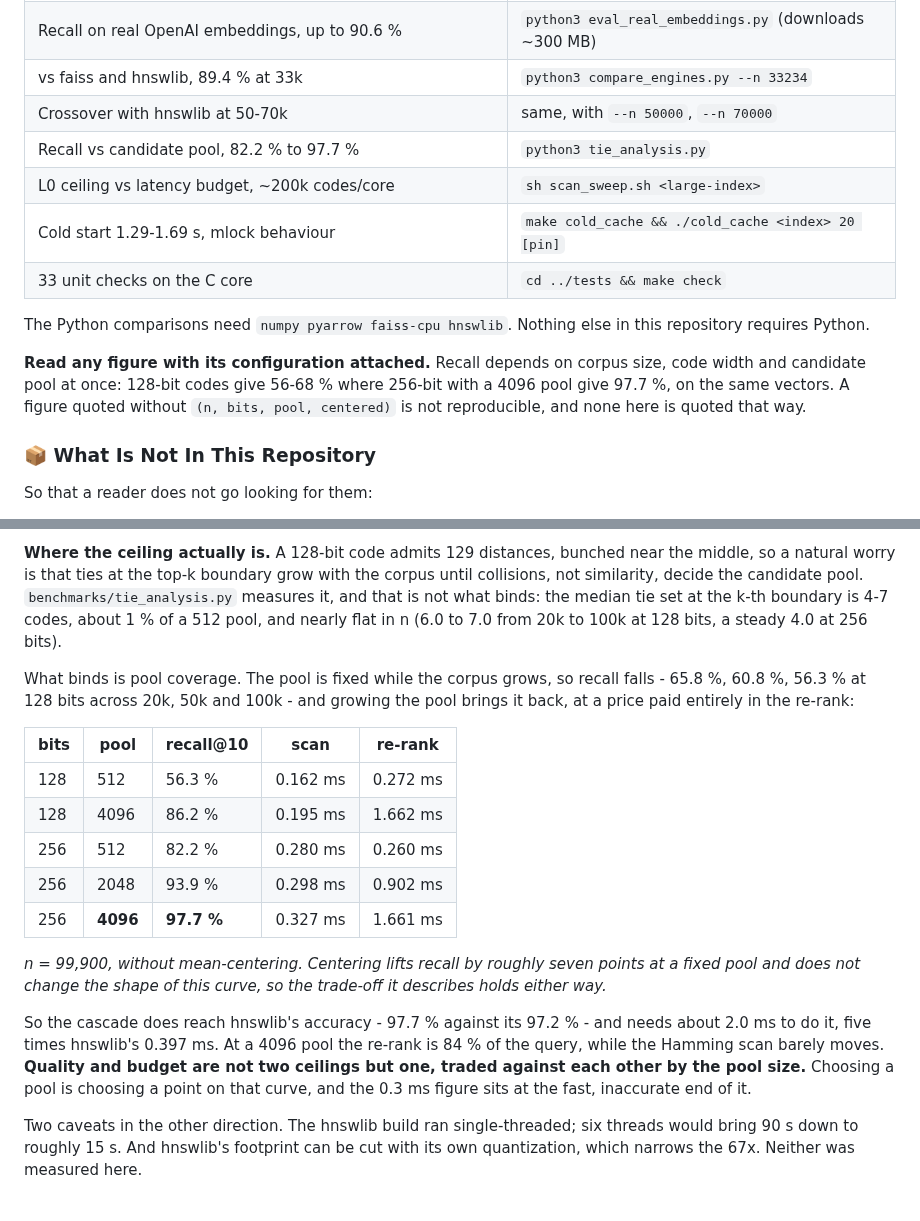
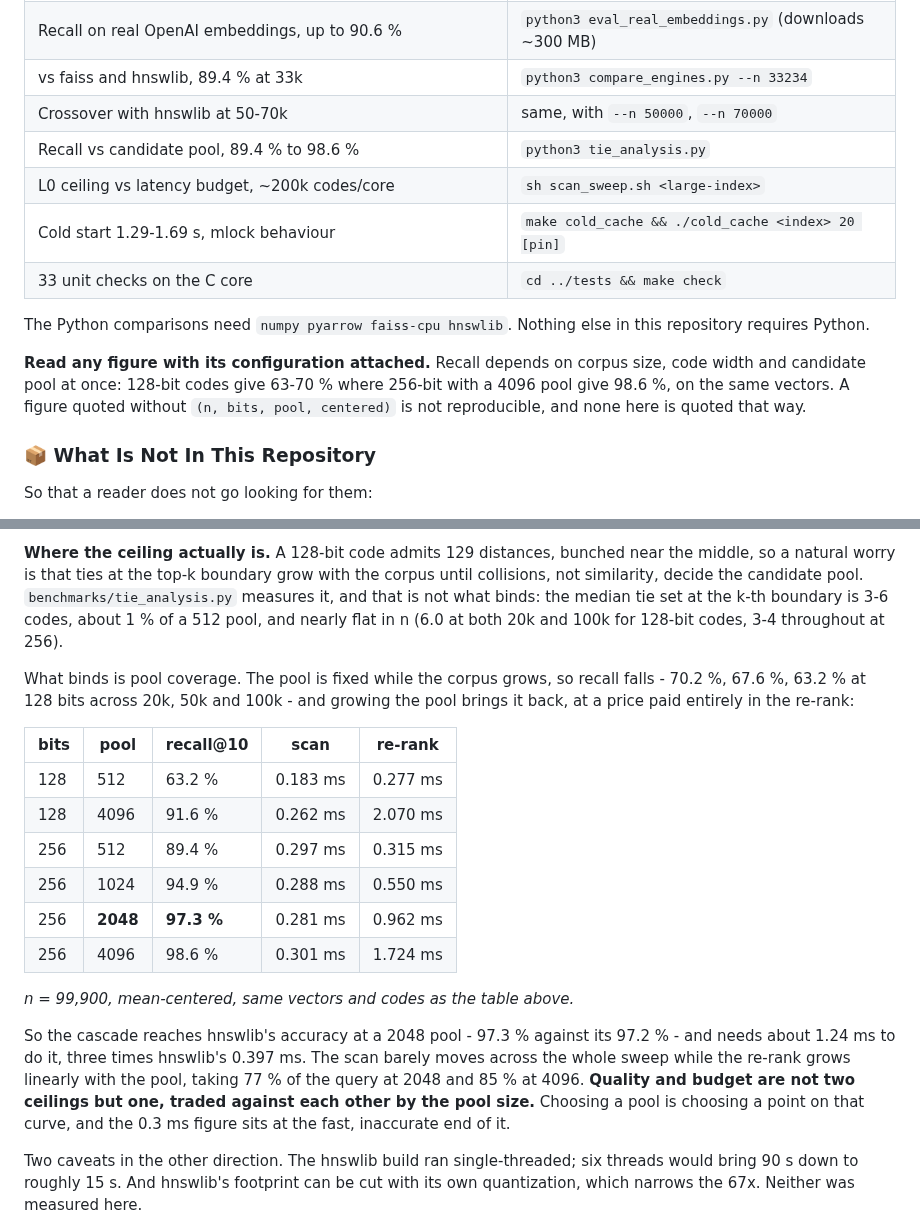
Before and after one commit to mister3ai-cmyk/genesis-live-core, a Markdown page: README.md, 2 parts joined by grey strips. GitHub-like rendering.

Commit message:
Re-measure the pool sweep with centering on
The previous commit wired centering into tie_analysis.py and said the README
table was re-measured accordingly, but the edit did not apply and the table
still carried the uncentered run. This is that table.

At 256 bits the sweep now reads 89.4 / 94.9 / 97.3 / 98.6 % for pools of
512 / 1024 / 2048 / 4096, so the cascade matches hnswlib's 97.2 % at a 2048 pool
and 1.24 ms rather than at 4096 and 2.0 ms. Ties at the k-th boundary are 3-6
codes, unchanged in conclusion.

Co-Authored-By: Claude Opus 5 <noreply@anthropic.com>

```diff
--- a/README.md
+++ b/README.md
@@ -27,7 +27,7 @@ with no extra flags reproduces the headline figures.
 | Recall on real OpenAI embeddings, up to 90.6 % | `python3 eval_real_embeddings.py` (downloads ~300 MB) |
 | vs faiss and hnswlib, 89.4 % at 33k | `python3 compare_engines.py --n 33234` |
 | Crossover with hnswlib at 50-70k | same, with `--n 50000`, `--n 70000` |
-| Recall vs candidate pool, 82.2 % to 97.7 % | `python3 tie_analysis.py` |
+| Recall vs candidate pool, 89.4 % to 98.6 % | `python3 tie_analysis.py` |
 | L0 ceiling vs latency budget, ~200k codes/core | `sh scan_sweep.sh <large-index>` |
 | Cold start 1.29-1.69 s, mlock behaviour | `make cold_cache && ./cold_cache <index> 20 [pin]` |
 | 33 unit checks on the C core | `cd ../tests && make check` |
@@ -36,8 +36,8 @@ The Python comparisons need `numpy pyarrow faiss-cpu hnswlib`. Nothing else in
 this repository requires Python.
 
 **Read any figure with its configuration attached.** Recall depends on corpus
-size, code width and candidate pool at once: 128-bit codes give 56-68 % where
-256-bit with a 4096 pool give 97.7 %, on the same vectors. A figure quoted
+size, code width and candidate pool at once: 128-bit codes give 63-70 % where
+256-bit with a 4096 pool give 98.6 %, on the same vectors. A figure quoted
 without `(n, bits, pool, centered)` is not reproducible, and none here is quoted
 that way.
 
@@ -410,29 +410,29 @@ replacement for a vector database, and above that size not a faster one either.
 near the middle, so a natural worry is that ties at the top-k boundary grow with
 the corpus until collisions, not similarity, decide the candidate pool.
 `benchmarks/tie_analysis.py` measures it, and that is not what binds: the median
-tie set at the k-th boundary is 4-7 codes, about 1 % of a 512 pool, and nearly
-flat in n (6.0 to 7.0 from 20k to 100k at 128 bits, a steady 4.0 at 256 bits).
+tie set at the k-th boundary is 3-6 codes, about 1 % of a 512 pool, and nearly
+flat in n (6.0 at both 20k and 100k for 128-bit codes, 3-4 throughout at 256).
 
 What binds is pool coverage. The pool is fixed while the corpus grows, so recall
-falls - 65.8 %, 60.8 %, 56.3 % at 128 bits across 20k, 50k and 100k - and growing
+falls - 70.2 %, 67.6 %, 63.2 % at 128 bits across 20k, 50k and 100k - and growing
 the pool brings it back, at a price paid entirely in the re-rank:
 
 | bits | pool | recall@10 | scan | re-rank |
 |---|---|---|---|---|
-| 128 | 512 | 56.3 % | 0.162 ms | 0.272 ms |
-| 128 | 4096 | 86.2 % | 0.195 ms | 1.662 ms |
-| 256 | 512 | 82.2 % | 0.280 ms | 0.260 ms |
-| 256 | 2048 | 93.9 % | 0.298 ms | 0.902 ms |
-| 256 | **4096** | **97.7 %** | 0.327 ms | 1.661 ms |
+| 128 | 512 | 63.2 % | 0.183 ms | 0.277 ms |
+| 128 | 4096 | 91.6 % | 0.262 ms | 2.070 ms |
+| 256 | 512 | 89.4 % | 0.297 ms | 0.315 ms |
+| 256 | 1024 | 94.9 % | 0.288 ms | 0.550 ms |
+| 256 | **2048** | **97.3 %** | 0.281 ms | 0.962 ms |
+| 256 | 4096 | 98.6 % | 0.301 ms | 1.724 ms |
 
-*n = 99,900, without mean-centering. Centering lifts recall by roughly seven
-points at a fixed pool and does not change the shape of this curve, so the
-trade-off it describes holds either way.*
+*n = 99,900, mean-centered, same vectors and codes as the table above.*
 
-So the cascade does reach hnswlib's accuracy - 97.7 % against its 97.2 % - and
-needs about 2.0 ms to do it, five times hnswlib's 0.397 ms. At a 4096 pool the
-re-rank is 84 % of the query, while the Hamming scan barely moves. **Quality and
-budget are not two ceilings but one, traded against each other by the pool size.**
+So the cascade reaches hnswlib's accuracy at a 2048 pool - 97.3 % against its
+97.2 % - and needs about 1.24 ms to do it, three times hnswlib's 0.397 ms. The
+scan barely moves across the whole sweep while the re-rank grows linearly with
+the pool, taking 77 % of the query at 2048 and 85 % at 4096. **Quality and budget
+are not two ceilings but one, traded against each other by the pool size.**
 Choosing a pool is choosing a point on that curve, and the 0.3 ms figure sits at
 the fast, inaccurate end of it.
 
```
